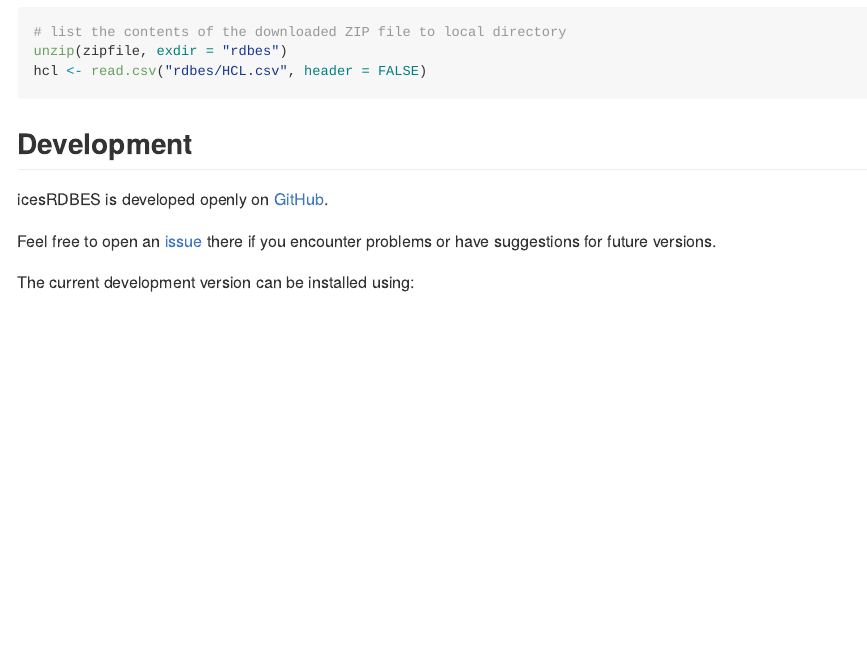
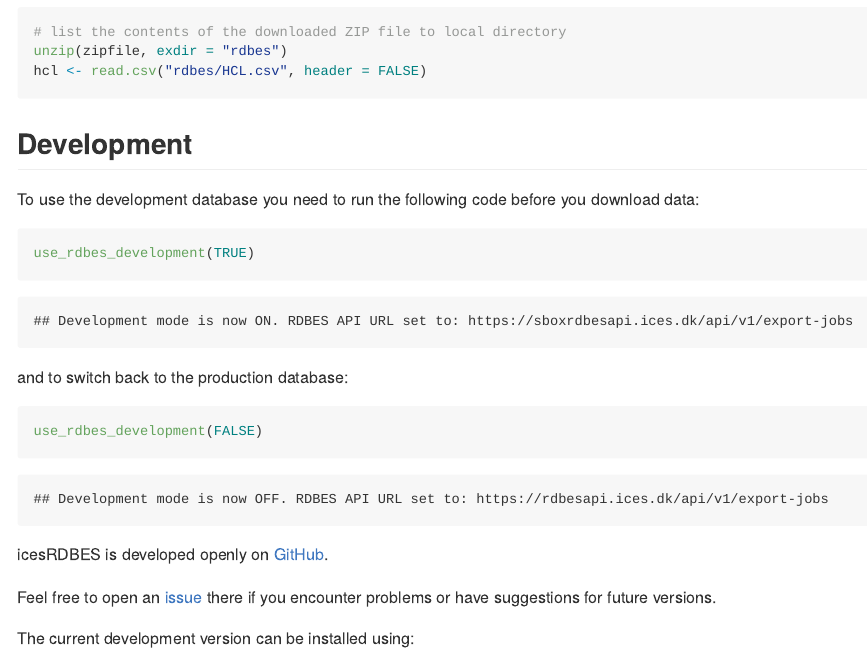
Before and after one commit to ices-tools-prod/icesRDBES, an R Markdown document (README.Rmd): the page in a window 1100 px wide, from 5040 px down. The pictures show the output file README.md that the author committed with the source, drawn offline in the style of GitHub; long lines of code are wrapped; badge pictures from the web are left out.

Commit message:
add note on development mode

````diff
--- a/README.Rmd
+++ b/README.Rmd
@@ -169,6 +169,16 @@ unlink("rdbes", recursive = TRUE)
 Development
 -----------
 
+To use the development database you need to run the following code before you download data:
+```{r}
+use_rdbes_development(TRUE)
+```
+
+and to switch back to the production database:
+```{r}
+use_rdbes_development(FALSE)
+```
+
 icesRDBES is developed openly on
 [GitHub](https://github.com/ices-tools-prod/icesRDBES).
 
````
Also changed, not shown: README.md.
